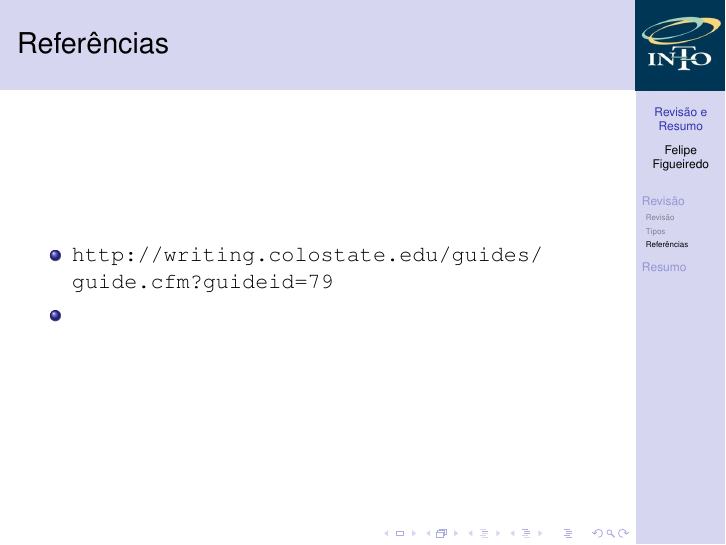
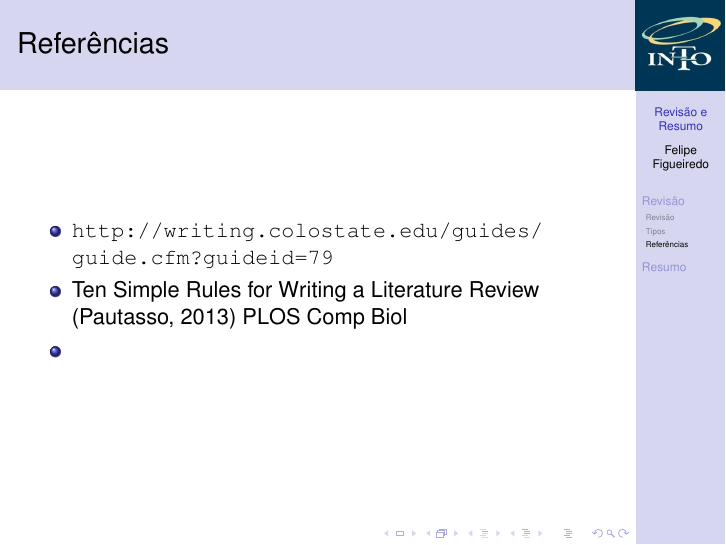
Before and after one commit to philsf/Metodologia_Cientifica, LaTeX slides (Aulas/MC - Aula Revisao e Resumo.tex): page 12 of 46. Compiled offline with pdfLaTeX.

Commit message:
* Aulas/MC - Aula Revisao e Resumo.tex: Referência da PLOS

```diff
--- a/Aulas/MC - Aula Revisao e Resumo.tex
+++ b/Aulas/MC - Aula Revisao e Resumo.tex
@@ -178,7 +178,10 @@
 
 \begin{frame}{Referências}
   \begin{itemize}
-  \item<1-> \url{http://writing.colostate.edu/guides/guide.cfm?guideid=79}
+  \item<1->
+    \url{http://writing.colostate.edu/guides/guide.cfm?guideid=79}
+  \item<1-> Ten Simple Rules for Writing a Literature Review
+    (Pautasso, 2013) PLOS Comp Biol
   \item<1-> \url{}
   \end{itemize}
 \end{frame}
```
